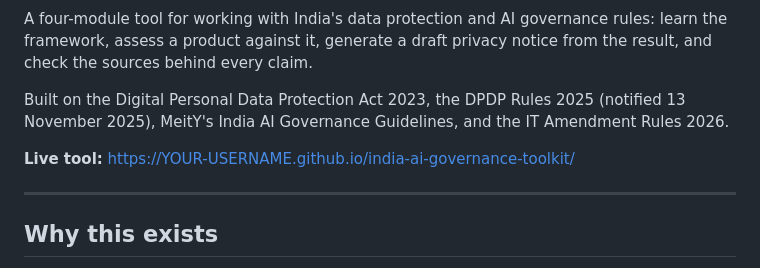
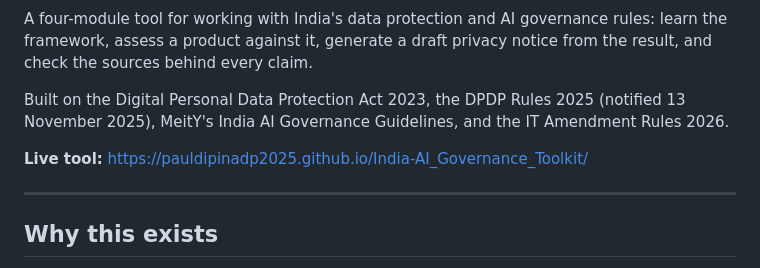
Before and after one commit to pauldipinadp2025/India-AI_Governance_Toolkit, a Markdown page: README.md, the part around one of its changes. GitHub-like rendering.

Commit message:
Change live tool link in README.md
Updated the live tool link in the README.

```diff
--- a/README.md
+++ b/README.md
@@ -4,7 +4,7 @@ A four-module tool for working with India's data protection and AI governance ru
 
 Built on the Digital Personal Data Protection Act 2023, the DPDP Rules 2025 (notified 13 November 2025), MeitY's India AI Governance Guidelines, and the IT Amendment Rules 2026.
 
-**Live tool:** https://YOUR-USERNAME.github.io/india-ai-governance-toolkit/
+**Live tool:** https://pauldipinadp2025.github.io/India-AI_Governance_Toolkit/
 
 ---
 
```
Also changed, not shown: other parts of README.md (+1 -1 lines).
